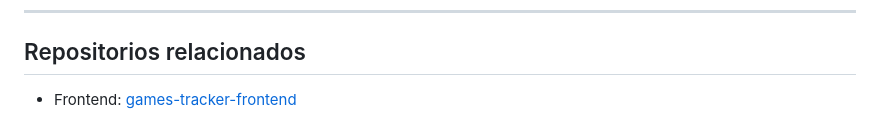
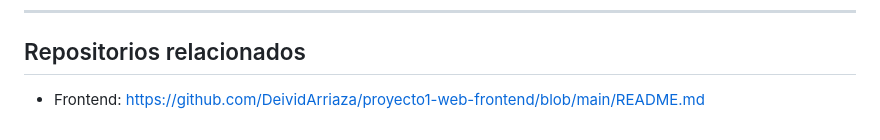
Before and after one commit to DeividArriaza/proyecto1-web-backend, a Markdown page: README.md, the part around the change. Drawn GitHub-style.

Commit message:
Update frontend repository link in README

```diff
--- a/README.md
+++ b/README.md
@@ -143,4 +143,4 @@ Access-Control-Allow-Headers: Content-Type
 
 ## Repositorios relacionados
 
-- Frontend: [games-tracker-frontend](../games-tracker-frontend)
+- Frontend: https://github.com/DeividArriaza/proyecto1-web-frontend/blob/main/README.md
```
